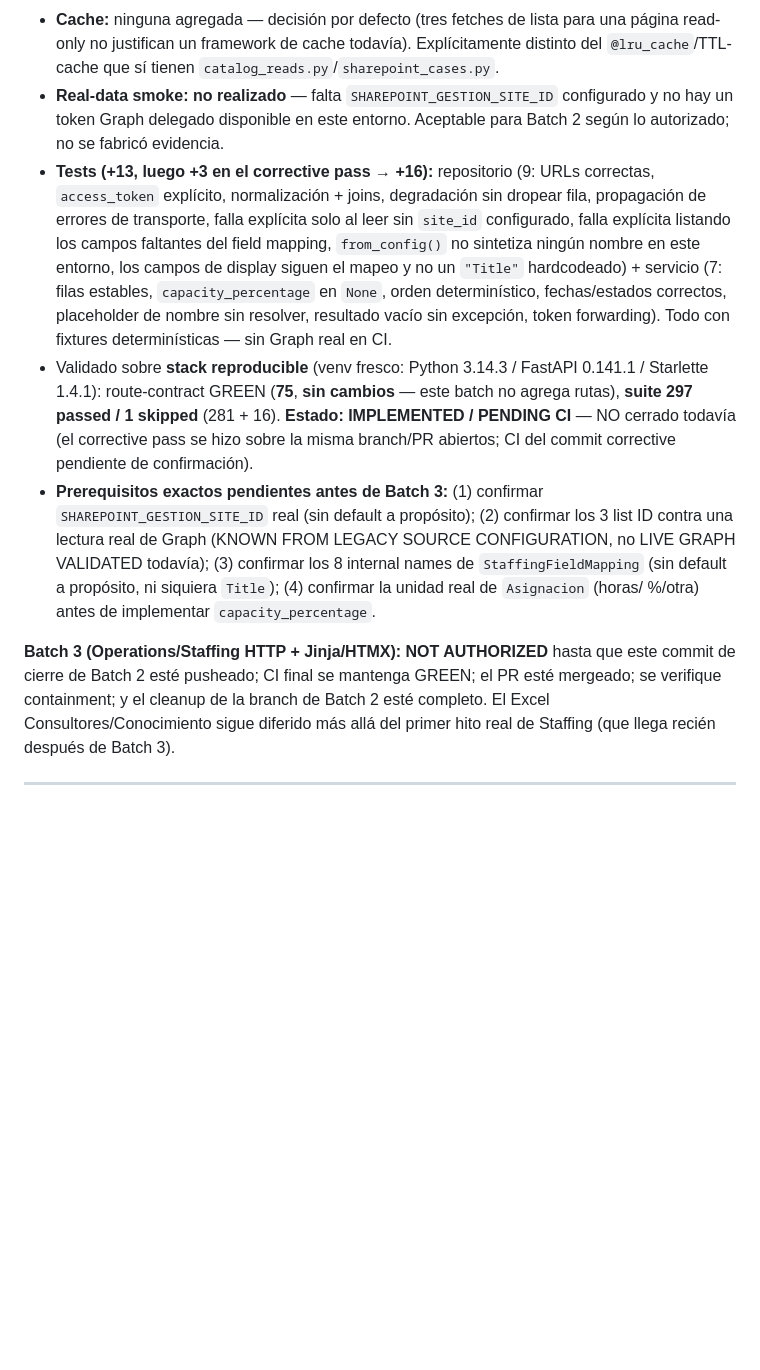
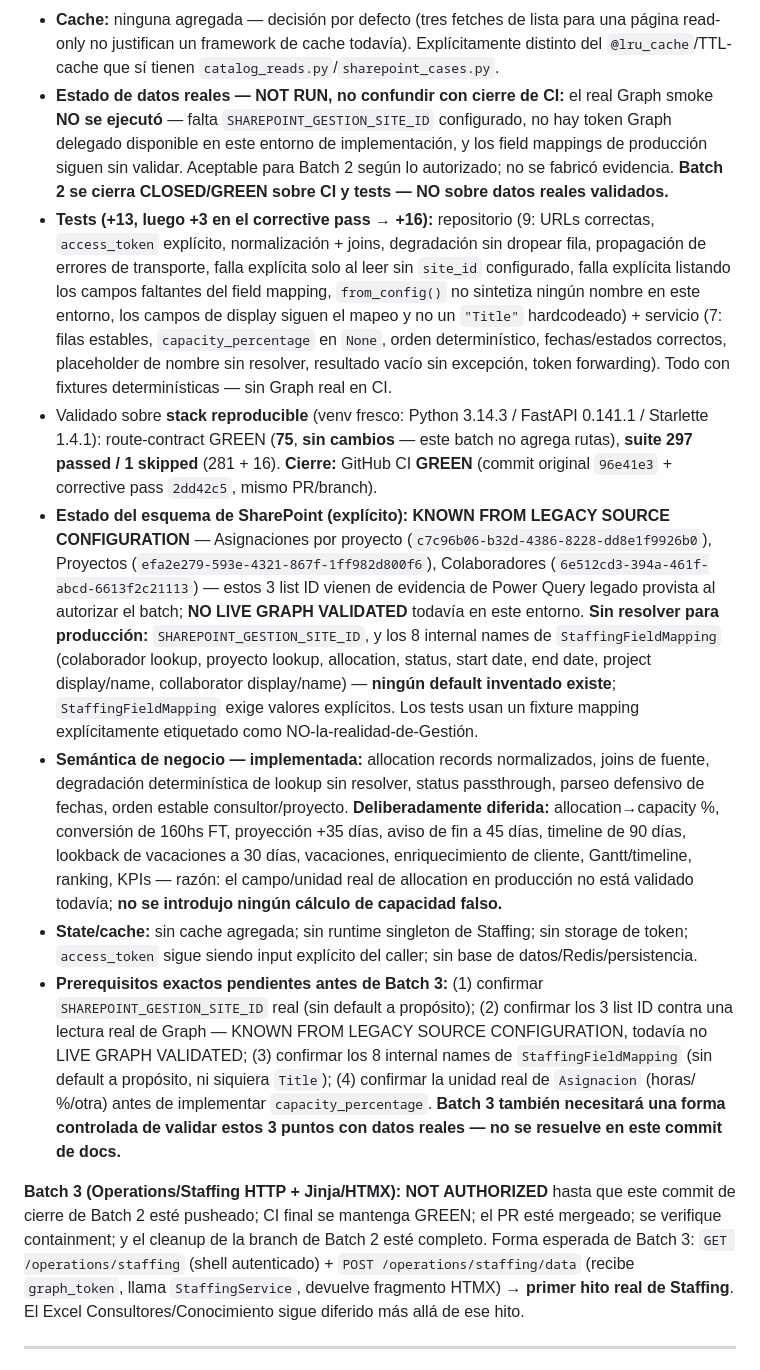
Before and after one commit to DanworForBusiness/copiloto-metodologico, a Markdown page: HANDOFF.md, the part around one of its changes. Rendered like a GitHub page; blank space fills up the shorter version.

Commit message:
docs(handoff): close platform acceleration batch 2 green

```diff
--- a/HANDOFF.md
+++ b/HANDOFF.md
@@ -1574,9 +1589,13 @@ allá de ese hito.
   para una página read-only no justifican un framework de cache todavía).
   Explícitamente distinto del `@lru_cache`/TTL-cache que sí tienen
   `catalog_reads.py`/`sharepoint_cases.py`.
-- **Real-data smoke:** **no realizado** — falta `SHAREPOINT_GESTION_SITE_ID`
-  configurado y no hay un token Graph delegado disponible en este entorno.
+- **Estado de datos reales — NOT RUN, no confundir con cierre de CI:** el
+  real Graph smoke **NO se ejecutó** — falta `SHAREPOINT_GESTION_SITE_ID`
+  configurado, no hay token Graph delegado disponible en este entorno de
+  implementación, y los field mappings de producción siguen sin validar.
   Aceptable para Batch 2 según lo autorizado; no se fabricó evidencia.
+  **Batch 2 se cierra CLOSED/GREEN sobre CI y tests — NO sobre datos reales
+  validados.**
 - **Tests (+13, luego +3 en el corrective pass → +16):** repositorio (9:
   URLs correctas, `access_token` explícito, normalización + joins,
   degradación sin dropear fila, propagación de errores de transporte,
@@ -1591,23 +1610,51 @@ allá de ese hito.
 - Validado sobre **stack reproducible** (venv fresco: Python 3.14.3 /
   FastAPI 0.141.1 / Starlette 1.4.1): route-contract GREEN (**75**,
   **sin cambios** — este batch no agrega rutas), **suite 297 passed / 1
-  skipped** (281 + 16). **Estado:** **IMPLEMENTED / PENDING CI** — NO
-  cerrado todavía (el corrective pass se hizo sobre la misma branch/PR
-  abiertos; CI del commit corrective pendiente de confirmación).
+  skipped** (281 + 16). **Cierre:** GitHub CI **GREEN** (commit original
+  `96e41e3` + corrective pass `2dd42c5`, mismo PR/branch).
+- **Estado del esquema de SharePoint (explícito):** **KNOWN FROM LEGACY
+  SOURCE CONFIGURATION** — Asignaciones por proyecto
+  (`c7c96b06-b32d-4386-8228-dd8e1f9926b0`), Proyectos
+  (`efa2e279-593e-4321-867f-1ff982d800f6`), Colaboradores
+  (`6e512cd3-394a-461f-abcd-6613f2c21113`) — estos 3 list ID vienen de
+  evidencia de Power Query legado provista al autorizar el batch; **NO
+  LIVE GRAPH VALIDATED** todavía en este entorno. **Sin resolver para
+  producción:** `SHAREPOINT_GESTION_SITE_ID`, y los 8 internal names de
+  `StaffingFieldMapping` (colaborador lookup, proyecto lookup, allocation,
+  status, start date, end date, project display/name, collaborator
+  display/name) — **ningún default inventado existe**; `StaffingFieldMapping`
+  exige valores explícitos. Los tests usan un fixture mapping explícitamente
+  etiquetado como NO-la-realidad-de-Gestión.
+- **Semántica de negocio — implementada:** allocation records normalizados,
+  joins de fuente, degradación determinística de lookup sin resolver,
+  status passthrough, parseo defensivo de fechas, orden estable
+  consultor/proyecto. **Deliberadamente diferida:** allocation→capacity %,
+  conversión de 160hs FT, proyección +35 días, aviso de fin a 45 días,
+  timeline de 90 días, lookback de vacaciones a 30 días, vacaciones,
+  enriquecimiento de cliente, Gantt/timeline, ranking, KPIs — razón: el
+  campo/unidad real de allocation en producción no está validado todavía;
+  **no se introdujo ningún cálculo de capacidad falso.**
+- **State/cache:** sin cache agregada; sin runtime singleton de Staffing;
+  sin storage de token; `access_token` sigue siendo input explícito del
+  caller; sin base de datos/Redis/persistencia.
 - **Prerequisitos exactos pendientes antes de Batch 3:** (1) confirmar
   `SHAREPOINT_GESTION_SITE_ID` real (sin default a propósito); (2) confirmar
-  los 3 list ID contra una lectura real de Graph (KNOWN FROM LEGACY SOURCE
-  CONFIGURATION, no LIVE GRAPH VALIDATED todavía); (3) confirmar los 8
+  los 3 list ID contra una lectura real de Graph — KNOWN FROM LEGACY SOURCE
+  CONFIGURATION, todavía no LIVE GRAPH VALIDATED; (3) confirmar los 8
   internal names de `StaffingFieldMapping` (sin default a propósito, ni
   siquiera `Title`); (4) confirmar la unidad real de `Asignacion` (horas/
-  %/otra) antes de implementar `capacity_percentage`.
+  %/otra) antes de implementar `capacity_percentage`. **Batch 3 también
+  necesitará una forma controlada de validar estos 3 puntos con datos
+  reales — no se resuelve en este commit de docs.**
 
 **Batch 3 (Operations/Staffing HTTP + Jinja/HTMX): NOT AUTHORIZED** hasta
 que este commit de cierre de Batch 2 esté pusheado; CI final se mantenga
 GREEN; el PR esté mergeado; se verifique containment; y el cleanup de la
-branch de Batch 2 esté completo. El Excel Consultores/Conocimiento sigue
-diferido más allá del primer hito real de Staffing (que llega recién
-después de Batch 3).
+branch de Batch 2 esté completo. Forma esperada de Batch 3: `GET
+/operations/staffing` (shell autenticado) + `POST /operations/staffing/data`
+(recibe `graph_token`, llama `StaffingService`, devuelve fragmento HTMX) →
+**primer hito real de Staffing**. El Excel Consultores/Conocimiento sigue
+diferido más allá de ese hito.
 
 ---
 
```
Also changed, not shown: other parts of HANDOFF.md (+36 -23 lines).
